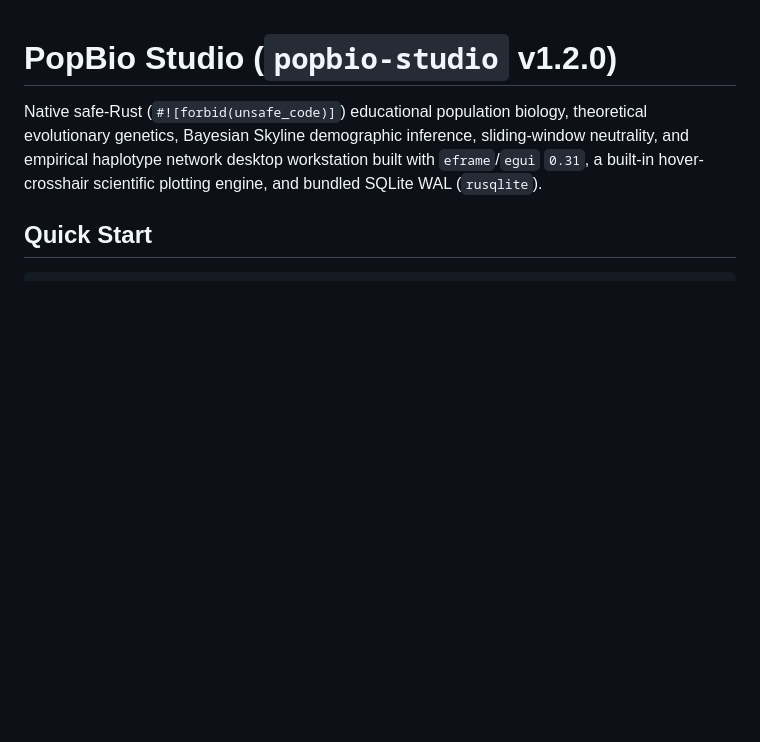
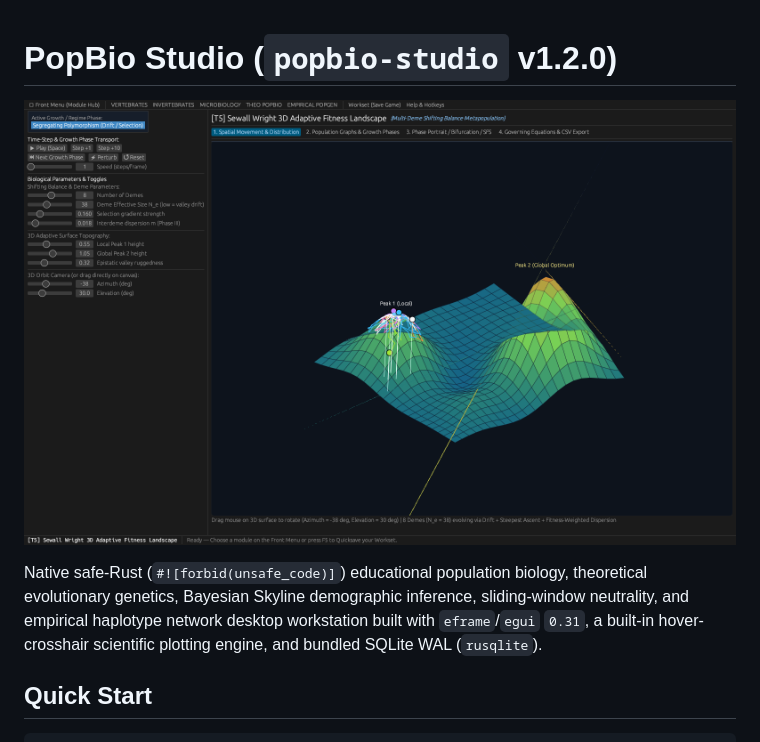
Before and after one commit to bpwhite/crvscience-popbio-studio, a Markdown page: README.md, the part around the change. Drawn GitHub-style; pictures changed too: validation/headless_screenshot.png (added); blank space fills up the shorter version.

Commit message:
feat(validation): add headless GPU screenshots and Zenodo citation DOI

```diff
--- a/README.md
+++ b/README.md
@@ -1,4 +1,6 @@
 # PopBio Studio (`popbio-studio` v1.2.0)
+
+![PopBio Studio — Sewall Wright 3D Adaptive Landscape, Bayesian Skyline & Haplotype Network Workstation](validation/headless_screenshot.png)
 
 Native safe-Rust (`#![forbid(unsafe_code)]`) educational population biology, theoretical evolutionary genetics, Bayesian Skyline demographic inference, sliding-window neutrality, and empirical haplotype network desktop workstation built with `eframe`/`egui` `0.31`, a built-in hover-crosshair scientific plotting engine, and bundled SQLite WAL (`rusqlite`).
 
```
Also changed, not shown: validation/headless_screenshot_2.png (added), validation/headless_screenshot_3.png (added), 5 other files.
